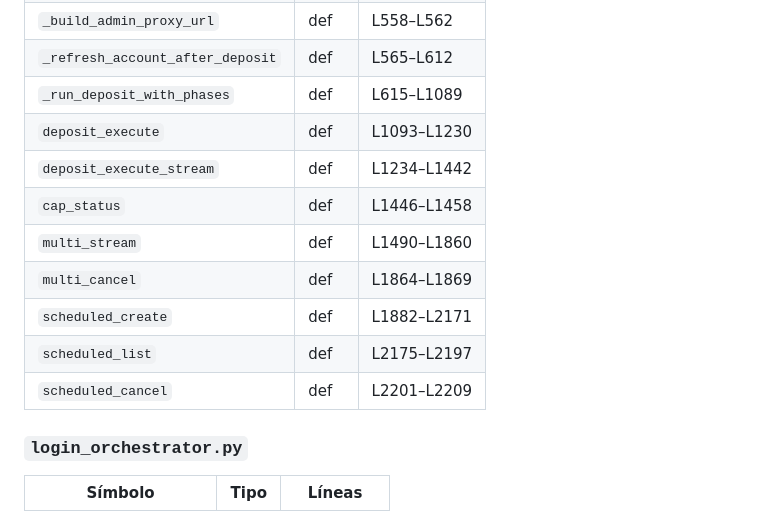
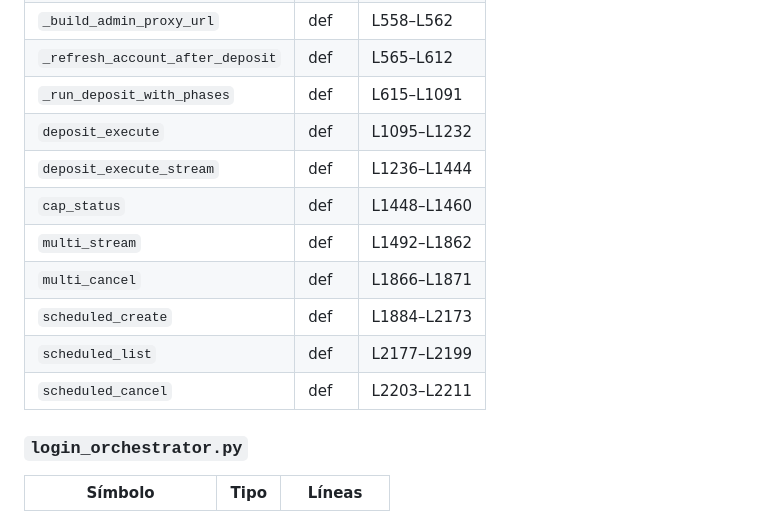
Before and after one commit to roobertvonsinger/botmex-dashboard, a Markdown page: MAP_DEEP.md, the part around the change. Drawn GitHub-style.

```diff
--- a/MAP_DEEP.md
+++ b/MAP_DEEP.md
@@ -151,15 +151,15 @@ Busca el nombre de la función con Ctrl+F y obtén el rango de líneas exacto.
 | `_safe_phase` | def | L548–L555 |
 | `_build_admin_proxy_url` | def | L558–L562 |
 | `_refresh_account_after_deposit` | def | L565–L612 |
-| `_run_deposit_with_phases` | def | L615–L1089 |
-| `deposit_execute` | def | L1093–L1230 |
-| `deposit_execute_stream` | def | L1234–L1442 |
-| `cap_status` | def | L1446–L1458 |
-| `multi_stream` | def | L1490–L1860 |
-| `multi_cancel` | def | L1864–L1869 |
-| `scheduled_create` | def | L1882–L2171 |
-| `scheduled_list` | def | L2175–L2197 |
-| `scheduled_cancel` | def | L2201–L2209 |
+| `_run_deposit_with_phases` | def | L615–L1091 |
+| `deposit_execute` | def | L1095–L1232 |
+| `deposit_execute_stream` | def | L1236–L1444 |
+| `cap_status` | def | L1448–L1460 |
+| `multi_stream` | def | L1492–L1862 |
+| `multi_cancel` | def | L1866–L1871 |
+| `scheduled_create` | def | L1884–L2173 |
+| `scheduled_list` | def | L2177–L2199 |
+| `scheduled_cancel` | def | L2203–L2211 |
 
 ### `login_orchestrator.py`
 
```
Also changed, not shown: MAP.md (+3 -2 lines), docs/BIN_THRESHOLDS.md (added, +66 -0 lines).
